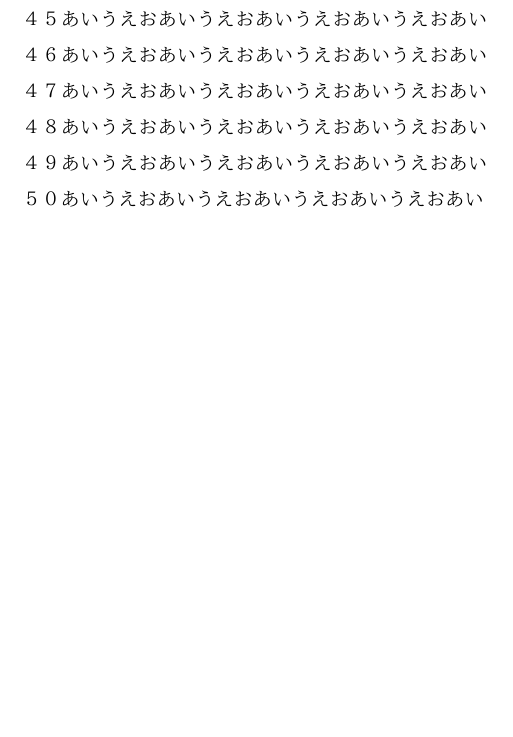
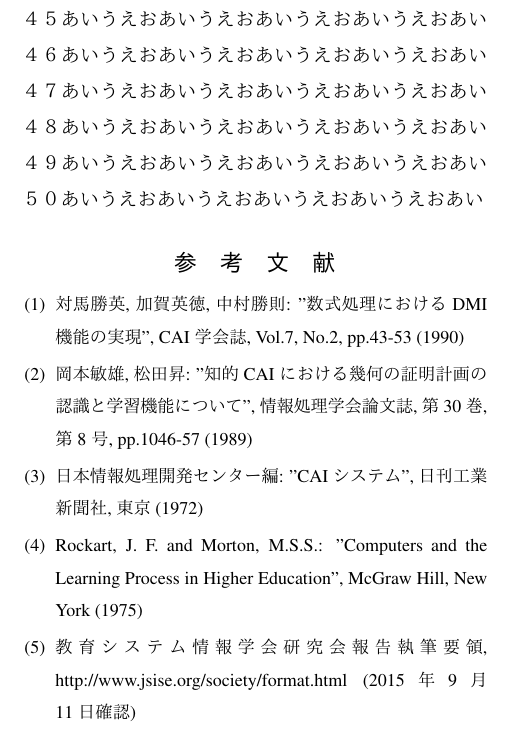
Before and after one commit to matsu/jsise.sty, a LaTeX document (sample.tex, which reads jsise.sty): part of page 3 of 3, cut so that both start at the same text, the shorter picture padded with empty space. The pictures show the PDF file sample.pdf that the author committed with the source.

Commit message:
adjust the bibliography section and add sample entries

```diff
--- a/jsise.sty
+++ b/jsise.sty
@@ -74,0 +78 @@
+\renewcommand\thebibliography[1]{%
--- a/sample.tex
+++ b/sample.tex
@@ -129,4 +129,19 @@ Information processing is the change (processing) of information in any manner d
 ４８あいうえおあいうえおあいうえおあいうえおあい
 ４９あいうえおあいうえおあいうえおあいうえおあい
 ５０あいうえおあいうえおあいうえおあいうえおあい
+
+\begin{thebibliography}{5}
+\bibitem{tsushima}
+  対馬勝英, 加賀英徳, 中村勝則: "数式処理における DMI 機能の実現", CAI学会誌, Vol.7, No.2, pp.43-53 (1990)
+\bibitem{okamoto}
+  岡本敏雄, 松田昇: "知的CAIにおける幾何の証明計画の認識と学習機能について", 情報処理学会論文誌, 第30巻, 第8号, pp.1046-57 (1989)
+\bibitem{jipdc}
+  日本情報処理開発センター編: "CAI システム", 日刊工業新聞社, 東京 (1972)
+\bibitem{ricjart}
+  Rockart, J. F. and Morton, M.S.S.: "Computers and the Learning Process in Higher Education", McGraw Hill, New York (1975)
+\bibitem{jsise}
+  教育システム情報学会研究会報告執筆要領,
+  http://www.jsise.org/society/format.html (2015年9月11日確認)
+\end{thebibliography}
+
 \end{document}
```
Also changed, not shown: sample.pdf, jsise.sty (12 more changed lines).
